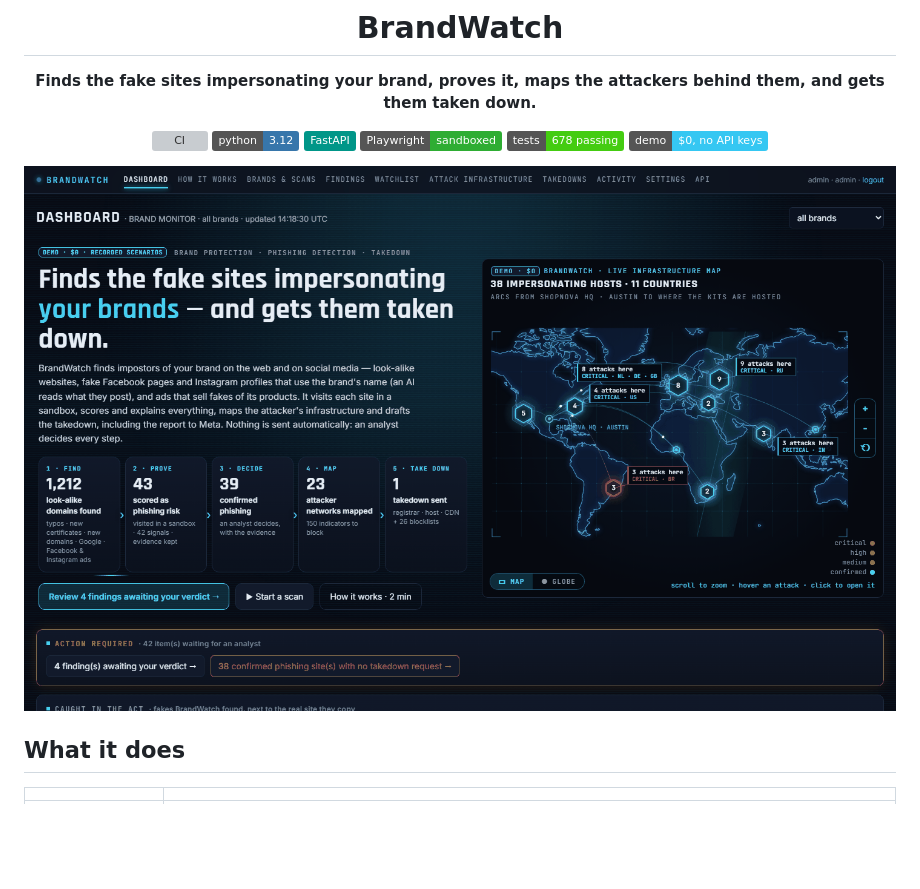
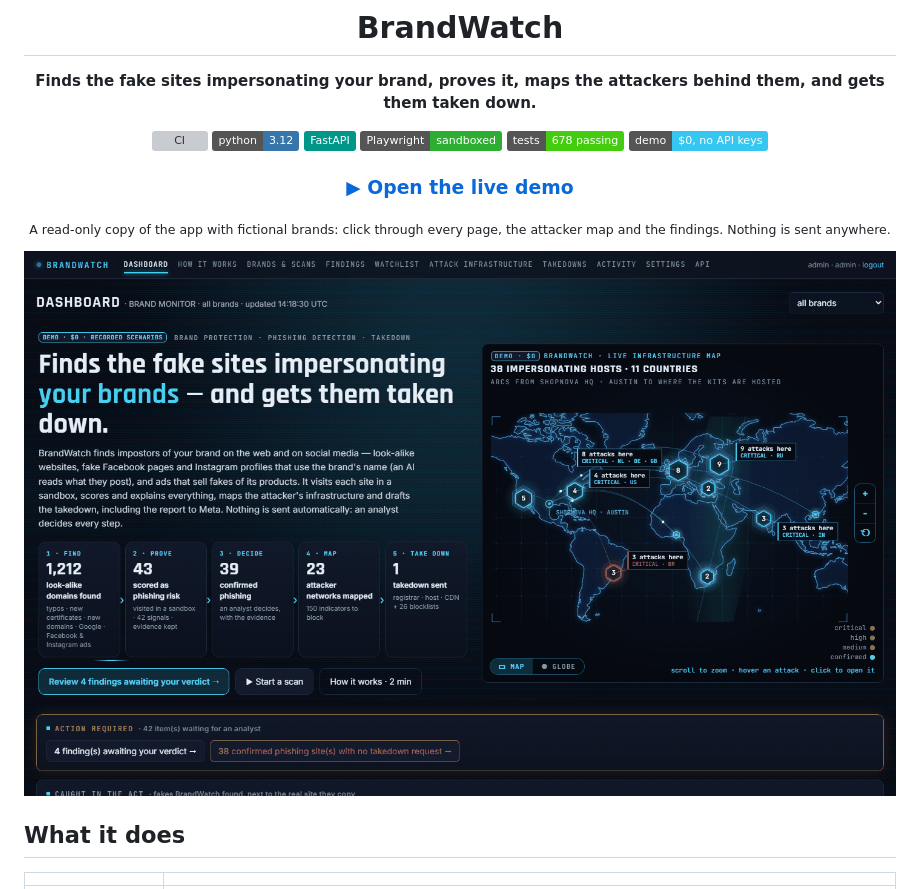
Before and after one commit to itaya12/brandwatch, a Markdown page: README.md, the part around the change. Drawn GitHub-style; badges without logos; blank space fills up the shorter version; grey boxes are pictures that could not be loaded.

Commit message:
README: link the live demo (Cloudflare, read-only, fictional brands)
Co-Authored-By: Claude Opus 5.5 <noreply@anthropic.com>

```diff
--- a/README.md
+++ b/README.md
@@ -11,7 +11,10 @@
 ![Tests](https://img.shields.io/badge/tests-678%20passing-brightgreen)
 ![Demo](https://img.shields.io/badge/demo-%240%2C%20no%20API%20keys-35C7F2)
 
-<img src="docs/images/dashboard.png" alt="BrandWatch dashboard: the five-step pipeline and a live map of where the phishing kits are hosted" width="100%">
+### [▶ Open the live demo](https://brandwatch.itaya12.workers.dev/ui/dashboard/)
+<sub>A read-only copy of the app with fictional brands: click through every page, the attacker map and the findings. Nothing is sent anywhere.</sub>
+
+<a href="https://brandwatch.itaya12.workers.dev/ui/dashboard/"><img src="docs/images/dashboard.png" alt="BrandWatch dashboard: the five-step pipeline and a live map of where the phishing kits are hosted" width="100%"></a>
 
 </div>
 
```
